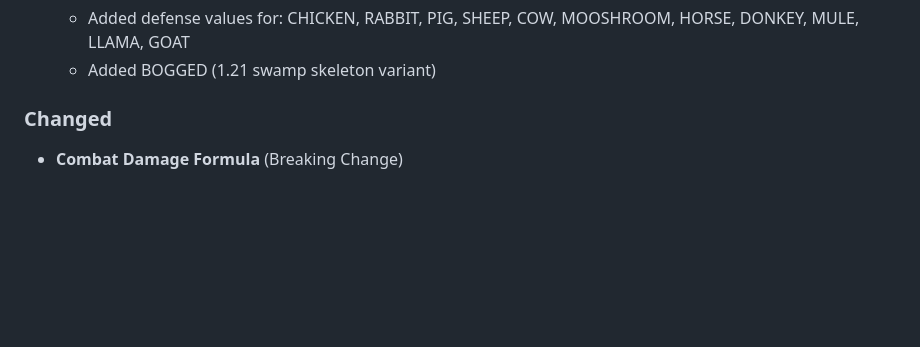
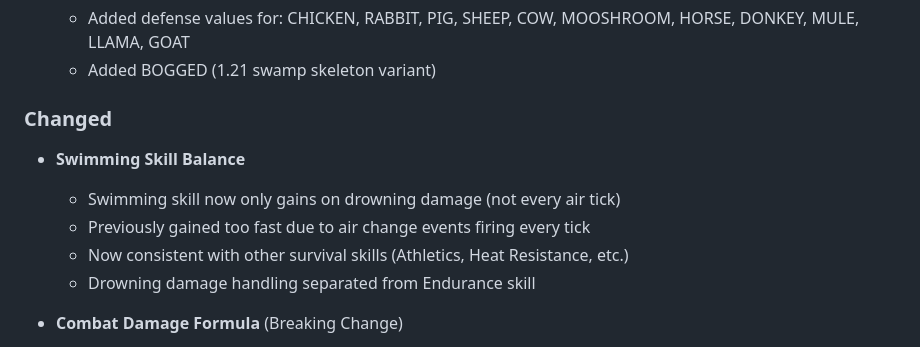
Before and after one commit to 0x48lab/skills, a Markdown page: CHANGELOG.md, the part around the change. GitHub-like rendering; blank space fills up the shorter version.

Commit message:
Update CHANGELOG with Swimming skill balance change

```diff
--- a/CHANGELOG.md
+++ b/CHANGELOG.md
@@ -50,6 +50,12 @@ and this project adheres to [Semantic Versioning](https://semver.org/spec/v2.0.0
   - Added BOGGED (1.21 swamp skeleton variant)
 
 ### Changed
+- **Swimming Skill Balance**
+  - Swimming skill now only gains on drowning damage (not every air tick)
+  - Previously gained too fast due to air change events firing every tick
+  - Now consistent with other survival skills (Athletics, Heat Resistance, etc.)
+  - Drowning damage handling separated from Endurance skill
+
 - **Combat Damage Formula** (Breaking Change)
   - Tactics now essential: `Tactics / 100` (0.1 to 1.0 multiplier)
   - Anatomy now affects damage: `0.5 + (Anatomy / 100)` (0.6 to 1.5 multiplier)
```
